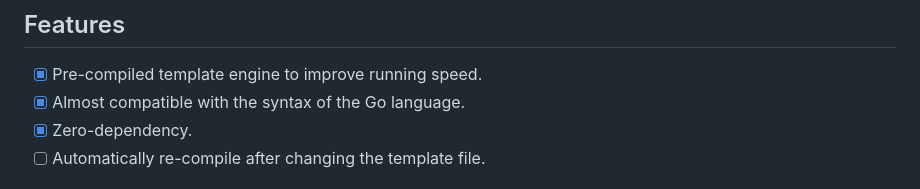
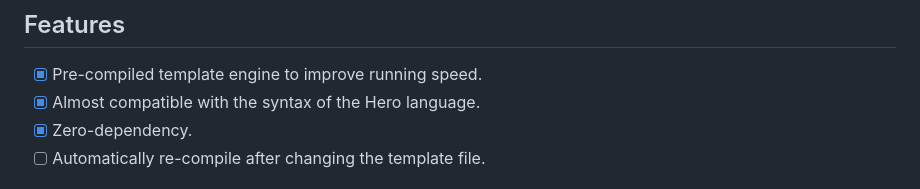
Before and after one commit to OblivionOcean/Goh, a Markdown page: README.md, the part around the change. Rendered like a GitHub page.

Commit message:
[fix] 文档错误

```diff
--- a/README.md
+++ b/README.md
@@ -15,7 +15,7 @@ English | [简体中文](https://github.com/OblivionOcean/Goh/blob/master/README
 
 ## Features
 - [x] Pre-compiled template engine to improve running speed.
-- [x] Almost compatible with the syntax of the Go language.
+- [x] Almost compatible with the syntax of the Hero language.
 - [x] Zero-dependency.
 - [ ] Automatically re-compile after changing the template file.
 
```
